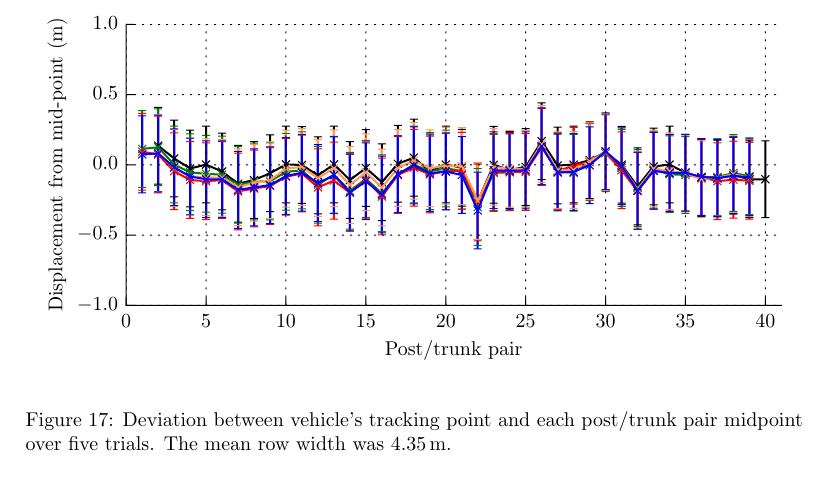
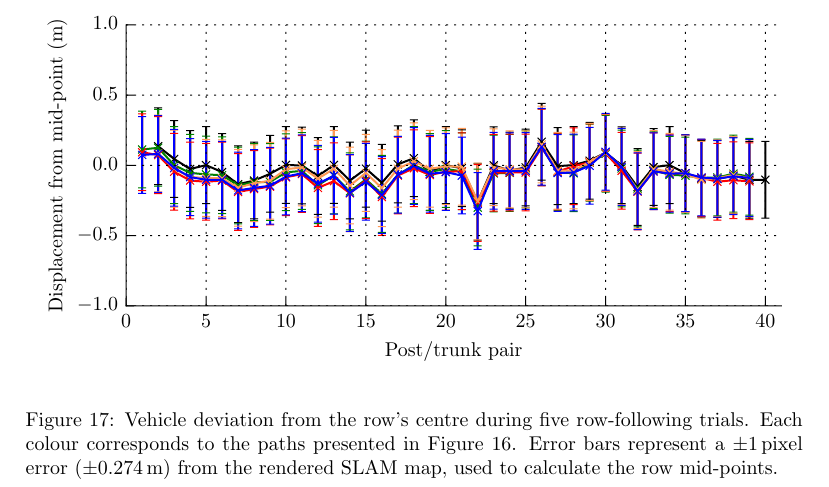
Before and after one commit to MarkHedleyJones/paper_autonomousPlatform, a LaTeX paper (elsarticle-template-5-harv.tex): part of page 38 of 40, cut so that both start at the same text. Compiled offline with pdfLaTeX.

Commit message:
Reworded figure title for clarity

```diff
--- a/elsarticle-template-5-harv.tex
+++ b/elsarticle-template-5-harv.tex
@@ -895,10 +895,13 @@
         \centering
         \includegraphics{imgs/slam/row_tracking_averages.pdf}
         \caption{
-            Deviation between vehicle's tracking point and each post/trunk pair midpoint over five trials.
-            The mean row width was \SI{4.35}{\meter}.
+            Vehicle deviation from the row's centre during five row-following trials.
+            Each colour corresponds to the paths presented in Figure~\ref{fig:row_following_paths}.
+            Error bars represent a $\pm$\SI{1}{pixel} error ($\pm$\SI{0.274}{\meter}) from the rendered SLAM map, used to calculate the row mid-points.
+            % The mean row width was \SI{4.35}{\meter}.
             % The y-axis is scaled to the mean row width (\SI{4.35}{\meter}).
             % The resolution of the generated SLAM map contributes $\pm$\SI{0.274}{\meter} of error.
+            % Distance from the row's centre is calculated by finding the midpoint between each pair of posts or trunks.
         }
         \label{fig:row_following_performance_analysis}
     \end{figure}
```
